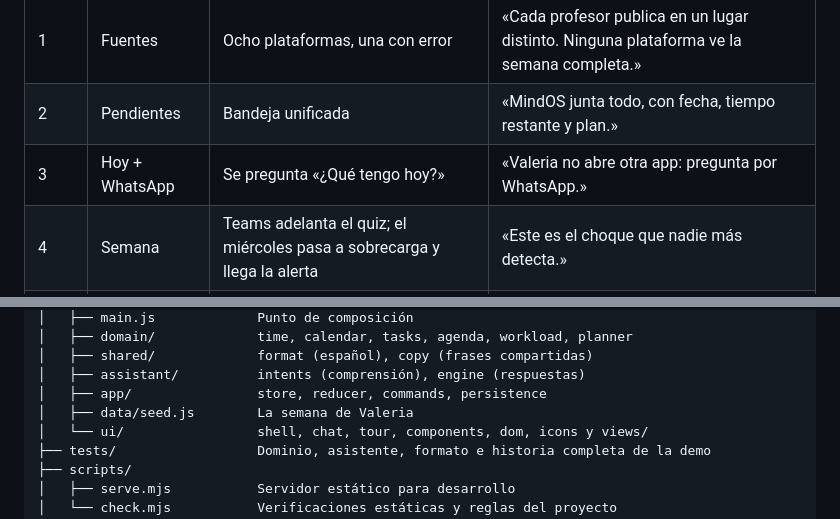
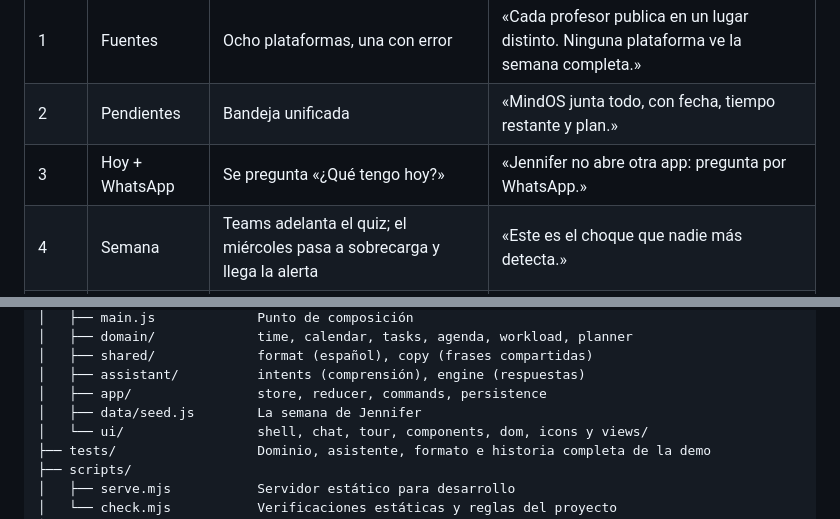
Before and after one commit to DDamianZR/mindos-propuesta-ads, a Markdown page: README.md, 2 parts joined by grey strips. GitHub-like rendering.

Commit message:
Renombrar a Jennifer en la demo y las pruebas

```diff
--- a/README.md
+++ b/README.md
@@ -79,7 +79,7 @@ Pulsa **Demo guiada** en la barra superior. Reinicia los datos y recorre la hist
 | --- | --- | --- | --- |
 | 1 | Fuentes | Ocho plataformas, una con error | «Cada profesor publica en un lugar distinto. Ninguna plataforma ve la semana completa.» |
 | 2 | Pendientes | Bandeja unificada | «MindOS junta todo, con fecha, tiempo restante y plan.» |
-| 3 | Hoy + WhatsApp | Se pregunta «¿Qué tengo hoy?» | «Valeria no abre otra app: pregunta por WhatsApp.» |
+| 3 | Hoy + WhatsApp | Se pregunta «¿Qué tengo hoy?» | «Jennifer no abre otra app: pregunta por WhatsApp.» |
 | 4 | Semana | Teams adelanta el quiz; el miércoles pasa a sobrecarga y llega la alerta | «Este es el choque que nadie más detecta.» |
 | 5 | Semana | Aparece la propuesta: un cambio, conflictos resueltos | «Mueve lo mínimo y no toca el sueño. Ella decide.» |
 | 6 | Semana | Se aplica; radar y WhatsApp se actualizan | «Siguiente: horario desde SAES, modo equipo y alertas para tutores.» |
@@ -183,7 +183,7 @@ flowchart TD
 │   ├── shared/             format (español), copy (frases compartidas)
 │   ├── assistant/          intents (comprensión), engine (respuestas)
 │   ├── app/                store, reducer, commands, persistence
-│   ├── data/seed.js        La semana de Valeria
+│   ├── data/seed.js        La semana de Jennifer
 │   └── ui/                 shell, chat, tour, components, dom, icons y views/
 ├── tests/                  Dominio, asistente, formato e historia completa de la demo
 ├── scripts/
```
